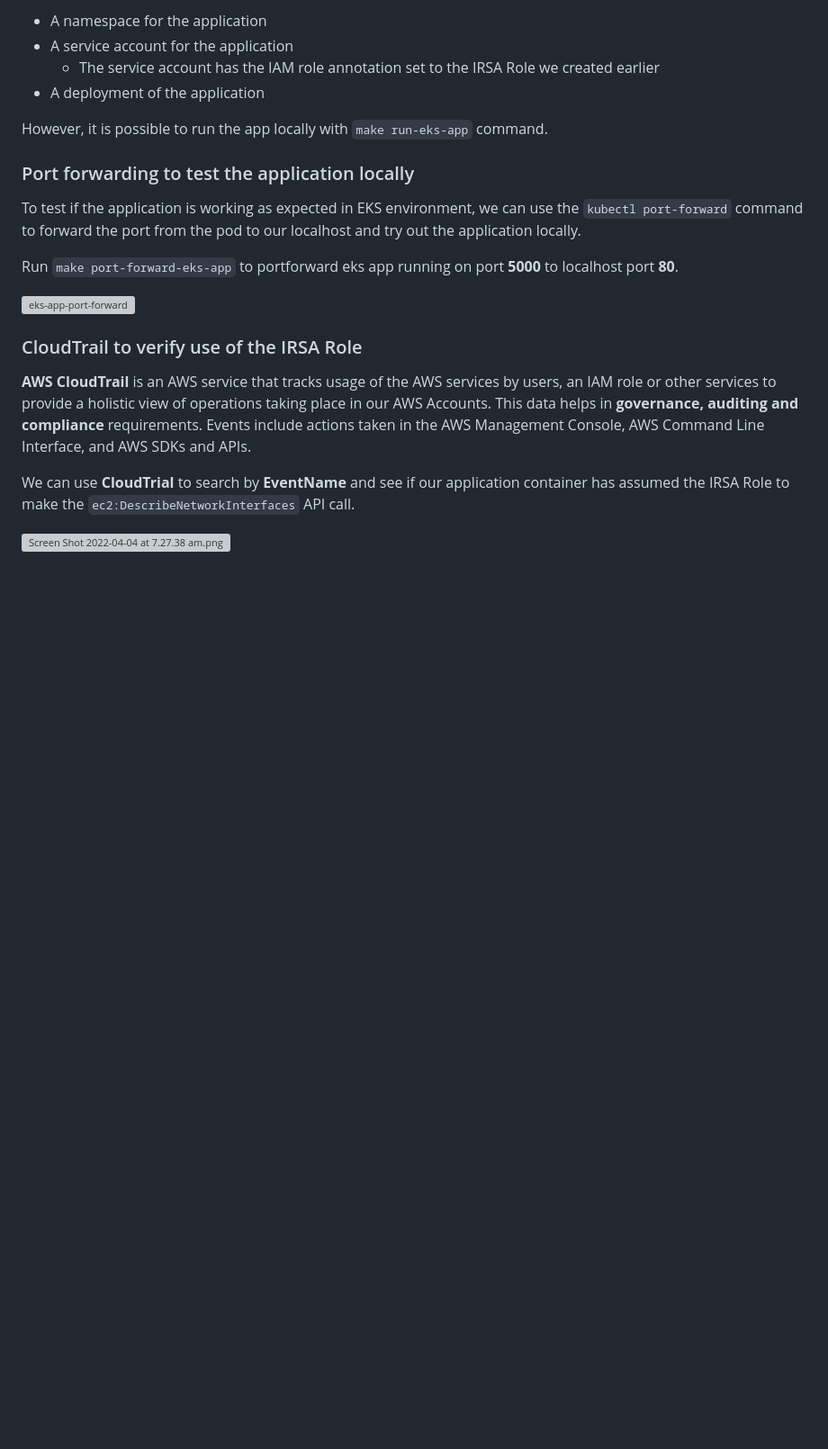
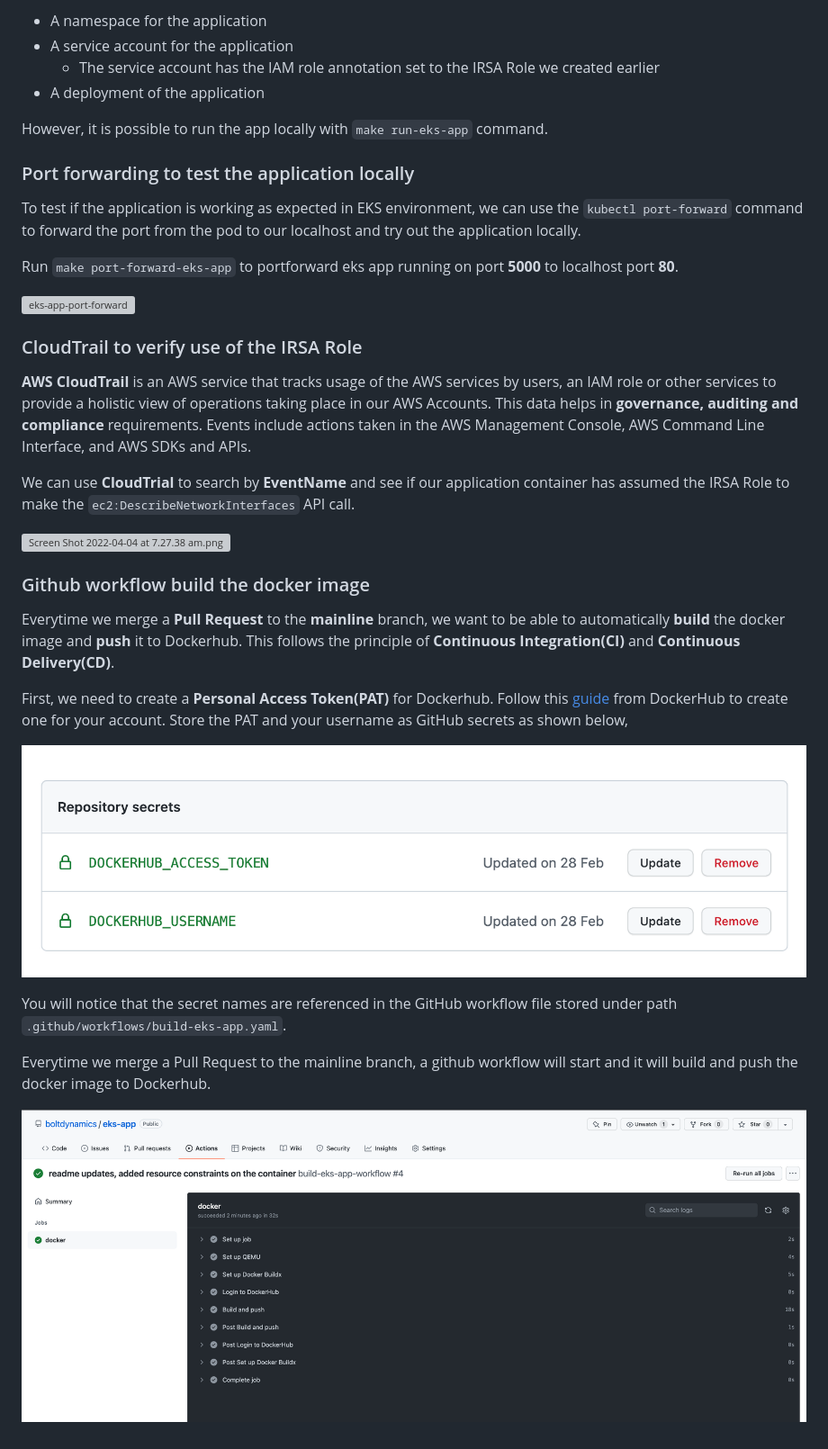
Before and after one commit to boltdynamics/eks-app, a Markdown page: Readme.md, the part around the change. Shown: that part at 90% size. Rendered like a GitHub page; pictures changed too: assets/git-secrets.png (added), assets/git-workflow.png (added); blank space fills up the shorter version; grey boxes are pictures that could not be loaded.

Commit message:
added github workflow information to readme

```diff
--- a/Readme.md
+++ b/Readme.md
@@ -98,3 +98,17 @@ Run `make port-forward-eks-app` to portforward eks app running on port **5000**
 We can use **CloudTrial** to search by **EventName** and see if our application container has assumed the IRSA Role to make the `ec2:DescribeNetworkInterfaces` API call.
 
 ![Screen Shot 2022-04-04 at 7.27.38 am.png](https://cdn.hashnode.com/res/hashnode/image/upload/v1649021644625/UJwA_fsfg.png)
+
+### Github workflow build the docker image
+
+Everytime we merge a **Pull Request** to the **mainline** branch, we want to be able to automatically **build** the docker image and **push** it to Dockerhub. This follows the principle of **Continuous Integration(CI)** and **Continuous Delivery(CD)**.
+
+First, we need to create a **Personal Access Token(PAT)** for Dockerhub. Follow this [guide](https://docs.docker.com/docker-hub/access-tokens/) from DockerHub to create one for your account. Store the PAT and your username as GitHub secrets as shown below,
+
+![git-secrets](assets/git-secrets.png)
+
+You will notice that the secret names are referenced in the GitHub workflow file stored under path `.github/workflows/build-eks-app.yaml`.
+
+Everytime we merge a Pull Request to the mainline branch, a github workflow will start and it will build and push the docker image to Dockerhub.
+
+![git-workflow](assets/git-workflow.png)
```
Also changed, not shown: 2 other files.
